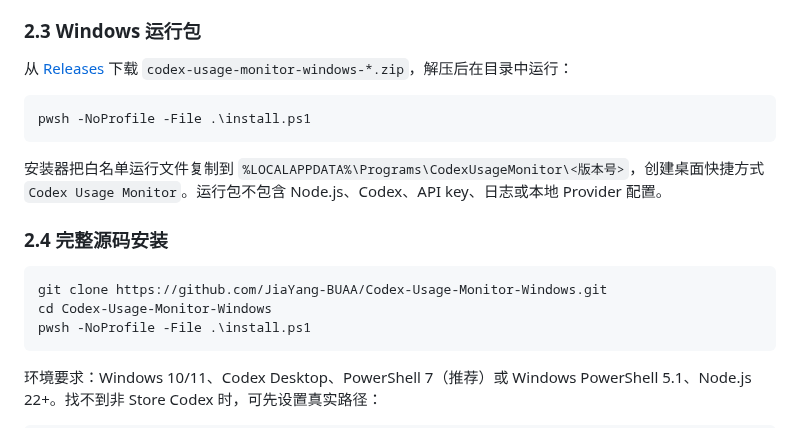
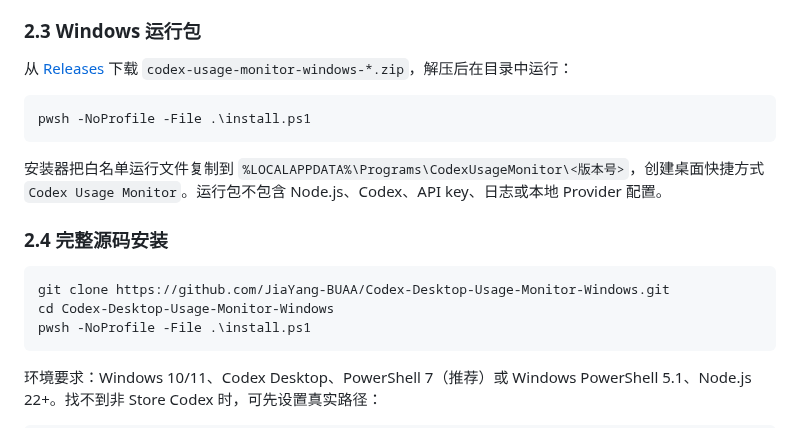
Before and after one commit to JiaYang-BUAA/Codex-Desktop-Usage-Monitor-Windows, a Markdown page: README.md, the part around one of its changes. Drawn GitHub-style.

````diff
--- a/README.md
+++ b/README.md
@@ -189,8 +200,8 @@ pwsh -NoProfile -File .\install.ps1
 ### 2.4 完整源码安装
 
 ```powershell
-git clone https://github.com/JiaYang-BUAA/Codex-Usage-Monitor-Windows.git
-cd Codex-Usage-Monitor-Windows
+git clone https://github.com/JiaYang-BUAA/Codex-Desktop-Usage-Monitor-Windows.git
+cd Codex-Desktop-Usage-Monitor-Windows
 pwsh -NoProfile -File .\install.ps1
 ```
 
````
Also changed, not shown: other parts of README.md (+42 -5 lines), docs/images/social-preview.jpg (added), 1 other file.
